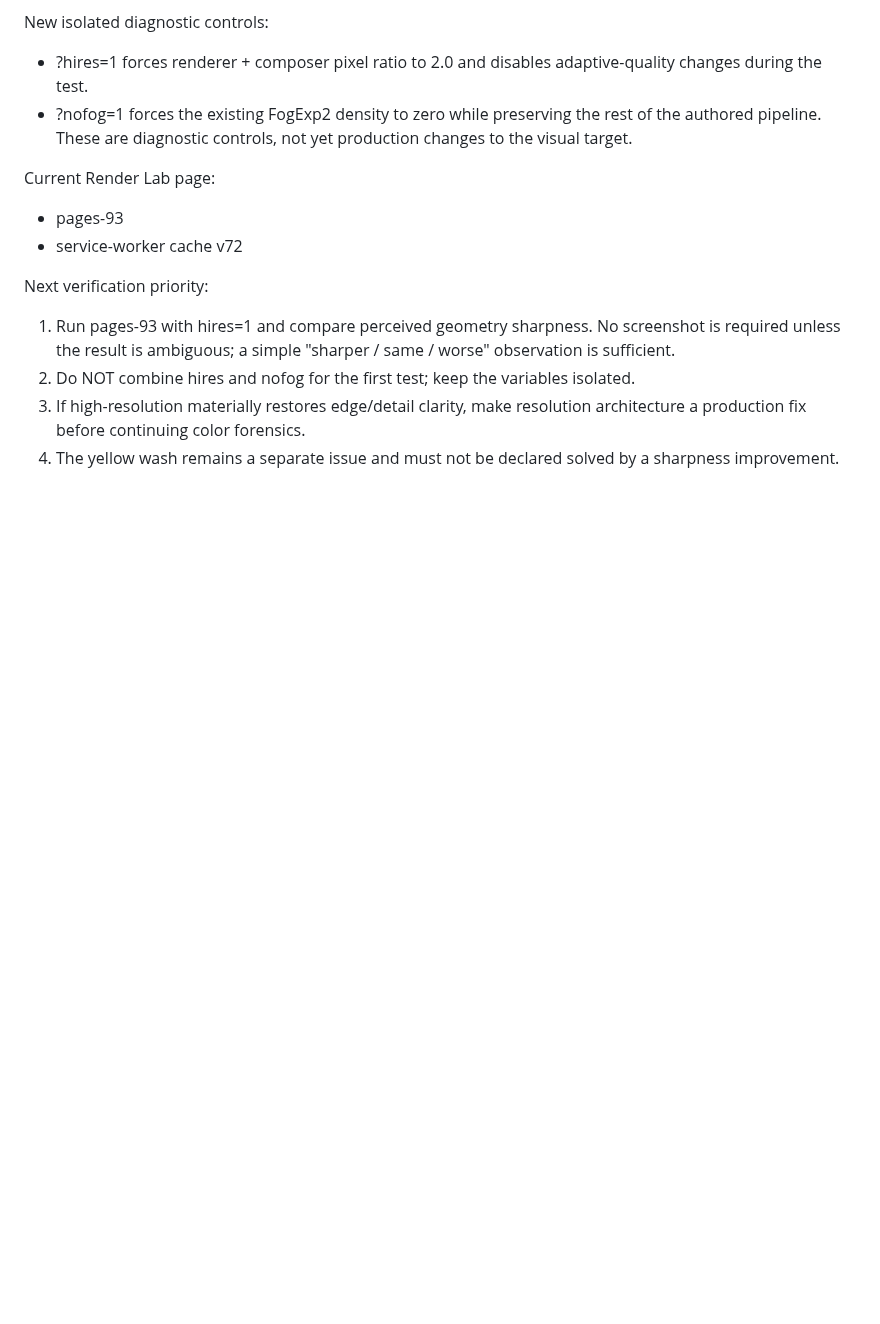
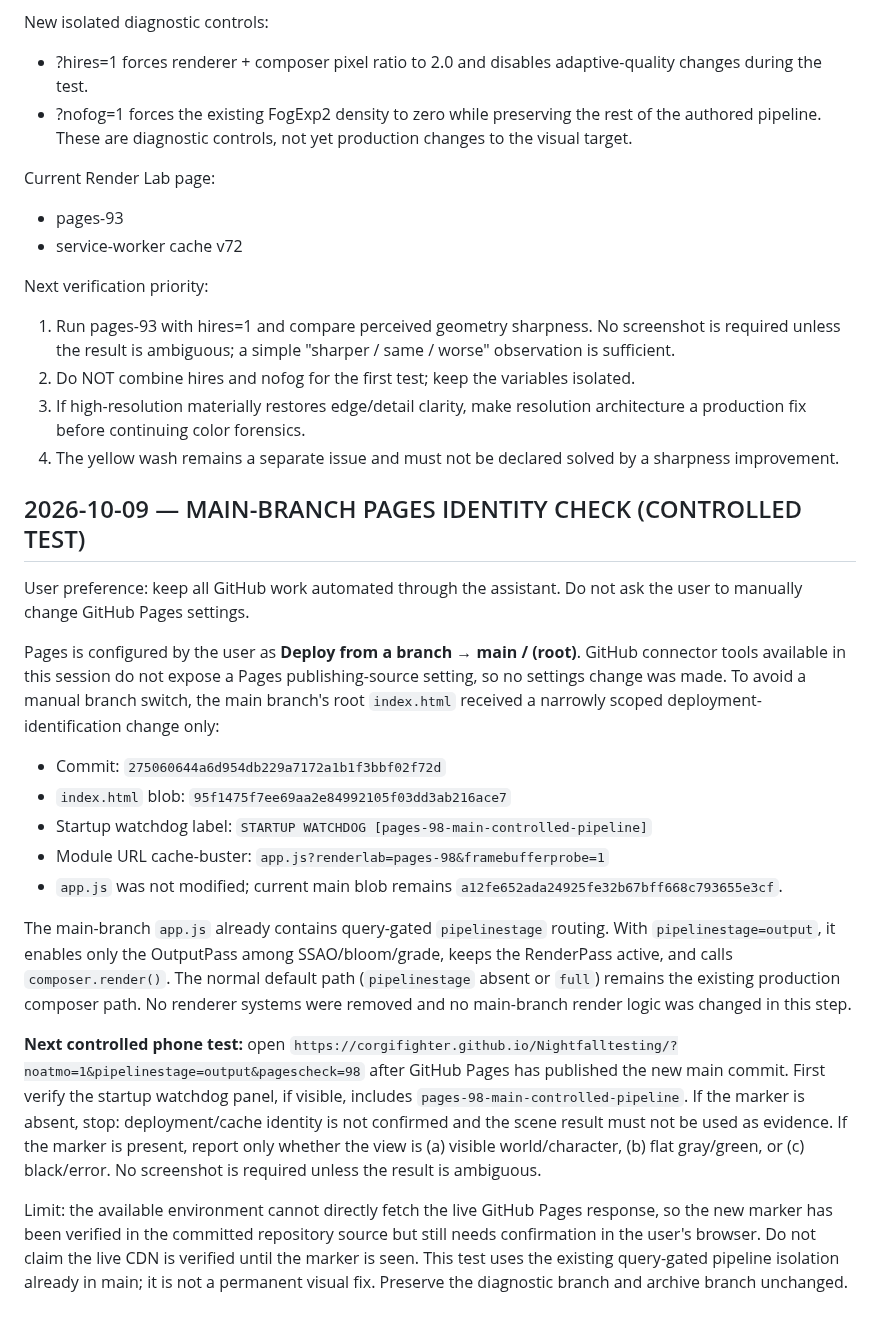
Before and after one commit to corgifighter/Nightfalltesting, a Markdown page: PROJECT_CONTINUATION_HANDOFF.md, the part around the change. Drawn GitHub-style; blank space fills up the shorter version.

Commit message:
Record Pages identity control test and next step

```diff
--- a/PROJECT_CONTINUATION_HANDOFF.md
+++ b/PROJECT_CONTINUATION_HANDOFF.md
@@ -844,3 +844,23 @@ Next verification priority:
 2. Do NOT combine hires and nofog for the first test; keep the variables isolated.
 3. If high-resolution materially restores edge/detail clarity, make resolution architecture a production fix before continuing color forensics.
 4. The yellow wash remains a separate issue and must not be declared solved by a sharpness improvement.
+
+
+## 2026-10-09 — MAIN-BRANCH PAGES IDENTITY CHECK (CONTROLLED TEST)
+
+User preference: keep all GitHub work automated through the assistant. Do not ask the user to manually change GitHub Pages settings.
+
+Pages is configured by the user as **Deploy from a branch → main / (root)**. GitHub connector tools available in this session do not expose a Pages publishing-source setting, so no settings change was made. To avoid a manual branch switch, the main branch's root `index.html` received a narrowly scoped deployment-identification change only:
+- Commit: `275060644a6d954db229a7172a1b1f3bbf02f72d`
+- `index.html` blob: `95f1475f7ee69aa2e84992105f03dd3ab216ace7`
+- Startup watchdog label: `STARTUP WATCHDOG [pages-98-main-controlled-pipeline]`
+- Module URL cache-buster: `app.js?renderlab=pages-98&framebufferprobe=1`
+- `app.js` was not modified; current main blob remains `a12fe652ada24925fe32b67bff668c793655e3cf`.
+
+The main-branch `app.js` already contains query-gated `pipelinestage` routing. With `pipelinestage=output`, it enables only the OutputPass among SSAO/bloom/grade, keeps the RenderPass active, and calls `composer.render()`. The normal default path (`pipelinestage` absent or `full`) remains the existing production composer path. No renderer systems were removed and no main-branch render logic was changed in this step.
+
+**Next controlled phone test:** open
+`https://corgifighter.github.io/Nightfalltesting/?noatmo=1&pipelinestage=output&pagescheck=98`
+after GitHub Pages has published the new main commit. First verify the startup watchdog panel, if visible, includes `pages-98-main-controlled-pipeline`. If the marker is absent, stop: deployment/cache identity is not confirmed and the scene result must not be used as evidence. If the marker is present, report only whether the view is (a) visible world/character, (b) flat gray/green, or (c) black/error. No screenshot is required unless the result is ambiguous.
+
+Limit: the available environment cannot directly fetch the live GitHub Pages response, so the new marker has been verified in the committed repository source but still needs confirmation in the user's browser. Do not claim the live CDN is verified until the marker is seen. This test uses the existing query-gated pipeline isolation already in main; it is not a permanent visual fix. Preserve the diagnostic branch and archive branch unchanged.
```
